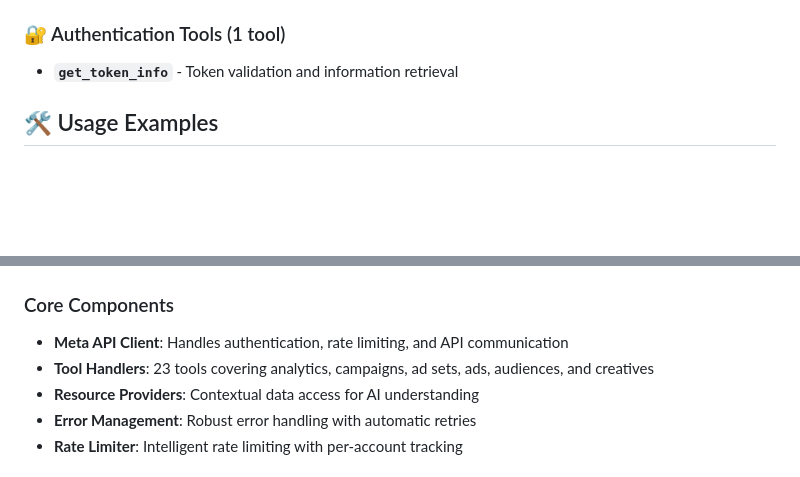
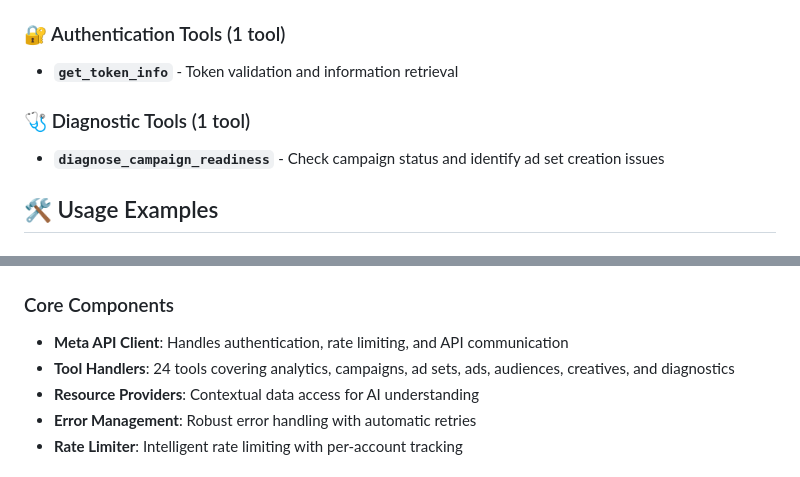
Before and after one commit to gorbenko1/meta-mcp, a Markdown page: README.md, 2 parts joined by grey strips. Drawn GitHub-style; blank space fills up the shorter version.

```diff
--- a/README.md
+++ b/README.md
@@ -324,6 +324,9 @@ This MCP server provides **23 comprehensive tools** across all major Meta advert
 
 ### 🔐 Authentication Tools (1 tool)
 - **`get_token_info`** - Token validation and information retrieval
+
+### 🩺 Diagnostic Tools (1 tool)
+- **`diagnose_campaign_readiness`** - Check campaign status and identify ad set creation issues
 
 ## 🛠️ Usage Examples
 
@@ -449,7 +460,7 @@ META_REFRESH_TOKEN=your_refresh_token      # For token refresh
 ### Core Components
 
 - **Meta API Client**: Handles authentication, rate limiting, and API communication
-- **Tool Handlers**: 23 tools covering analytics, campaigns, ad sets, ads, audiences, and creatives
+- **Tool Handlers**: 24 tools covering analytics, campaigns, ad sets, ads, audiences, creatives, and diagnostics
 - **Resource Providers**: Contextual data access for AI understanding
 - **Error Management**: Robust error handling with automatic retries
 - **Rate Limiter**: Intelligent rate limiting with per-account tracking
```
Also changed, not shown: other parts of README.md (+11 -2 lines).
